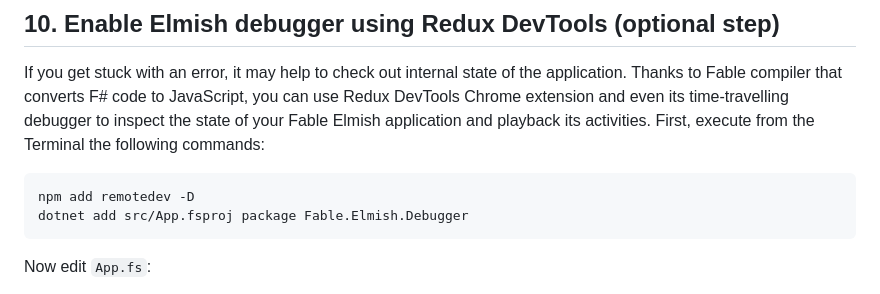
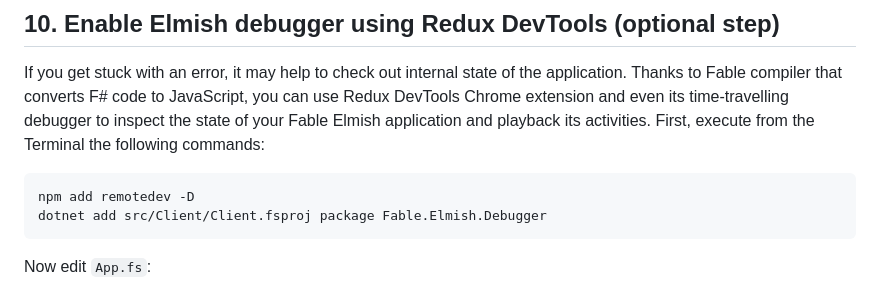
Before and after one commit to object/FableWorkshop.2024, a Markdown page: FableWorkshop.md, the part around the change. Rendered like a GitHub page.

````diff
--- a/FableWorkshop.md
+++ b/FableWorkshop.md
@@ -412,7 +412,7 @@ If you get stuck with an error, it may help to check out internal state of the a
 
 ```
 npm add remotedev -D
-dotnet add src/App.fsproj package Fable.Elmish.Debugger
+dotnet add src/Client/Client.fsproj package Fable.Elmish.Debugger
 ```
 
 Now edit `App.fs`:
````
